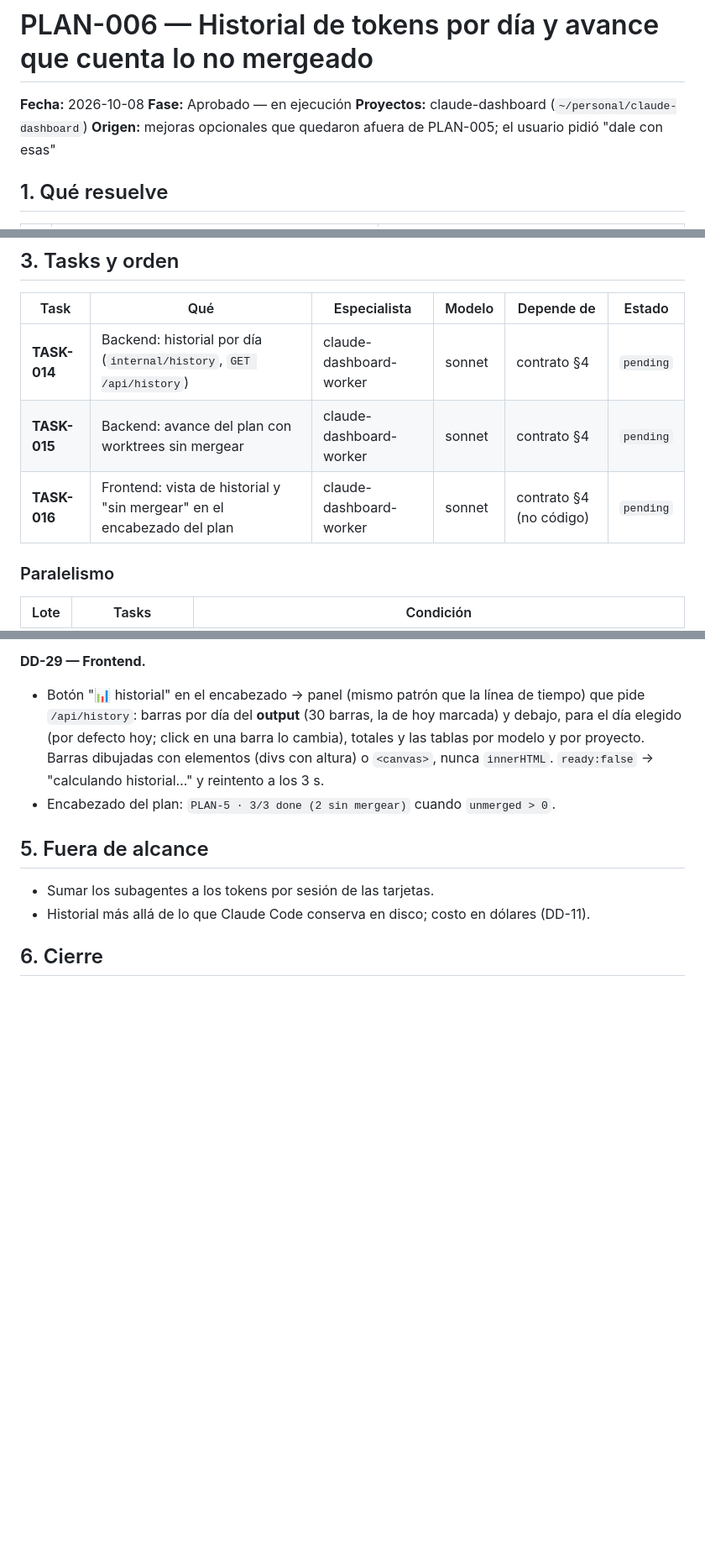
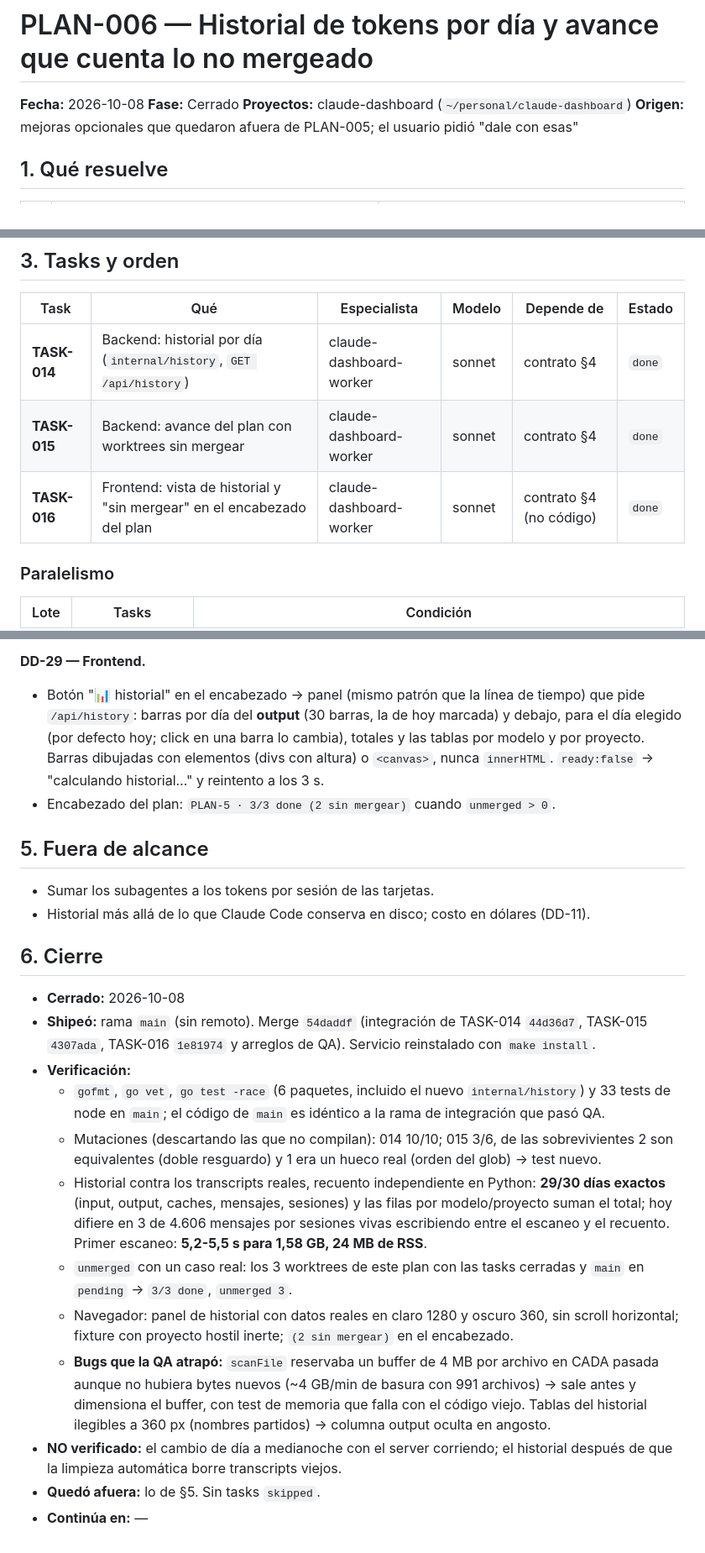
Before and after one commit to snaven10/claude-dashboard, a Markdown page: plans/PLAN-006-historial-y-avance-sin-mergear/PLAN-006-historial-y-avance-sin-mergear.md, 3 parts joined by grey strips. Shown at 84% size. Rendered like a GitHub page; blank space fills up the shorter version.

Commit message:
docs(plan): cierra PLAN-006 con QA contra datos reales

```diff
--- a/plans/PLAN-006-historial-y-avance-sin-mergear/PLAN-006-historial-y-avance-sin-mergear.md
+++ b/plans/PLAN-006-historial-y-avance-sin-mergear/PLAN-006-historial-y-avance-sin-mergear.md
@@ -1,7 +1,7 @@
 # PLAN-006 — Historial de tokens por día y avance que cuenta lo no mergeado
 
 **Fecha:** 2026-10-08
-**Fase:** Aprobado — en ejecución
+**Fase:** Cerrado
 **Proyectos:** claude-dashboard (`~/personal/claude-dashboard`)
 **Origen:** mejoras opcionales que quedaron afuera de PLAN-005; el usuario pidió "dale con esas"
 
@@ -29,9 +29,9 @@
 ## 3. Tasks y orden
 | Task | Qué | Especialista | Modelo | Depende de | Estado |
 |------|-----|--------------|--------|------------|--------|
-| **TASK-014** | Backend: historial por día (`internal/history`, `GET /api/history`) | claude-dashboard-worker | sonnet | contrato §4 | `pending` |
-| **TASK-015** | Backend: avance del plan con worktrees sin mergear | claude-dashboard-worker | sonnet | contrato §4 | `pending` |
-| **TASK-016** | Frontend: vista de historial y "sin mergear" en el encabezado del plan | claude-dashboard-worker | sonnet | contrato §4 (no código) | `pending` |
+| **TASK-014** | Backend: historial por día (`internal/history`, `GET /api/history`) | claude-dashboard-worker | sonnet | contrato §4 | `done` |
+| **TASK-015** | Backend: avance del plan con worktrees sin mergear | claude-dashboard-worker | sonnet | contrato §4 | `done` |
+| **TASK-016** | Frontend: vista de historial y "sin mergear" en el encabezado del plan | claude-dashboard-worker | sonnet | contrato §4 (no código) | `done` |
 
 ### Paralelismo
 
@@ -96,3 +96,15 @@ cambios. Nunca se escribe nada.
 - Historial más allá de lo que Claude Code conserva en disco; costo en dólares (DD-11).
 
 ## 6. Cierre
+- **Cerrado:** 2026-10-08
+- **Shipeó:** rama `main` (sin remoto). Merge `54daddf` (integración de TASK-014 `44d36d7`, TASK-015 `4307ada`, TASK-016 `1e81974` y arreglos de QA). Servicio reinstalado con `make install`.
+- **Verificación:**
+  - `gofmt`, `go vet`, `go test -race` (6 paquetes, incluido el nuevo `internal/history`) y 33 tests de node en `main`; el código de `main` es idéntico a la rama de integración que pasó QA.
+  - Mutaciones (descartando las que no compilan): 014 10/10; 015 3/6, de las sobrevivientes 2 son equivalentes (doble resguardo) y 1 era un hueco real (orden del glob) → test nuevo.
+  - Historial contra los transcripts reales, recuento independiente en Python: **29/30 días exactos** (input, output, caches, mensajes, sesiones) y las filas por modelo/proyecto suman el total; hoy difiere en 3 de 4.606 mensajes por sesiones vivas escribiendo entre el escaneo y el recuento. Primer escaneo: **5,2-5,5 s para 1,58 GB, 24 MB de RSS**.
+  - `unmerged` con un caso real: los 3 worktrees de este plan con las tasks cerradas y `main` en `pending` → `3/3 done`, `unmerged 3`.
+  - Navegador: panel de historial con datos reales en claro 1280 y oscuro 360, sin scroll horizontal; fixture con proyecto hostil inerte; `(2 sin mergear)` en el encabezado.
+  - **Bugs que la QA atrapó:** `scanFile` reservaba un buffer de 4 MB por archivo en CADA pasada aunque no hubiera bytes nuevos (~4 GB/min de basura con 991 archivos) → sale antes y dimensiona el buffer, con test de memoria que falla con el código viejo. Tablas del historial ilegibles a 360 px (nombres partidos) → columna output oculta en angosto.
+- **NO verificado:** el cambio de día a medianoche con el server corriendo; el historial después de que la limpieza automática borre transcripts viejos.
+- **Quedó afuera:** lo de §5. Sin tasks `skipped`.
+- **Continúa en:** —
```
